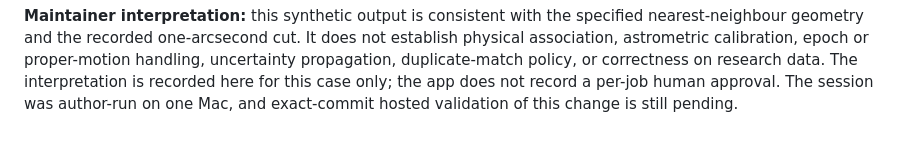
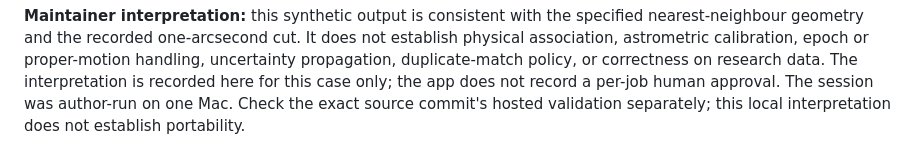
Before and after one commit to interemi/scientific-workbench-public, a Markdown page: docs/EVIDENCE_STAGES.md, the part around the change. Drawn GitHub-style.

```diff
--- a/docs/EVIDENCE_STAGES.md
+++ b/docs/EVIDENCE_STAGES.md
@@ -59,5 +59,5 @@ does not establish physical association, astrometric calibration, epoch or
 proper-motion handling, uncertainty propagation, duplicate-match policy, or
 correctness on research data. The interpretation is recorded here for this
 case only; the app does not record a per-job human approval. The session was
-author-run on one Mac, and exact-commit hosted validation of this change is
-still pending.
+author-run on one Mac. Check the exact source commit's hosted validation
+separately; this local interpretation does not establish portability.
```
Also changed, not shown: docs/SCIENTIFIC_KNOWN_ANSWER_FIXTURES.md (+5 -3 lines), docs/SYNTHETIC_FIRST_RUN_EXAMPLES.md (+2 -1 lines).
